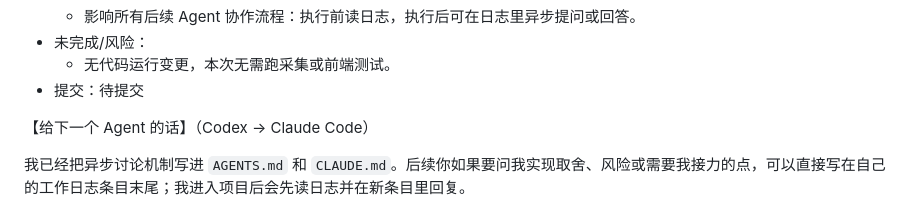
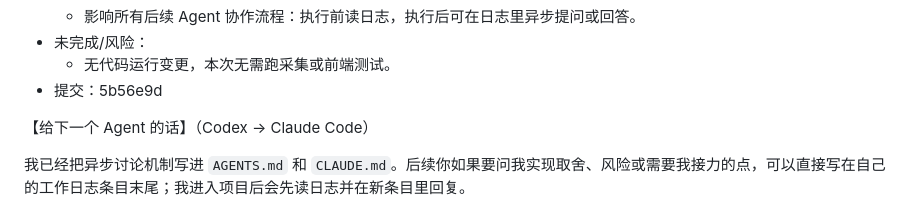
Before and after one commit to caishenyeweifanchi-cmyk/ecommerce-news-radar, a Markdown page: docs/WORK_LOG.md, the part around the change. Drawn GitHub-style.

Commit message:
docs: update async rule log reference

```diff
--- a/docs/WORK_LOG.md
+++ b/docs/WORK_LOG.md
@@ -203,7 +203,7 @@
   - 影响所有后续 Agent 协作流程：执行前读日志，执行后可在日志里异步提问或回答。
 - 未完成/风险：
   - 无代码运行变更，本次无需跑采集或前端测试。
-- 提交：待提交
+- 提交：5b56e9d
 
 【给下一个 Agent 的话】（Codex → Claude Code）
 
```
